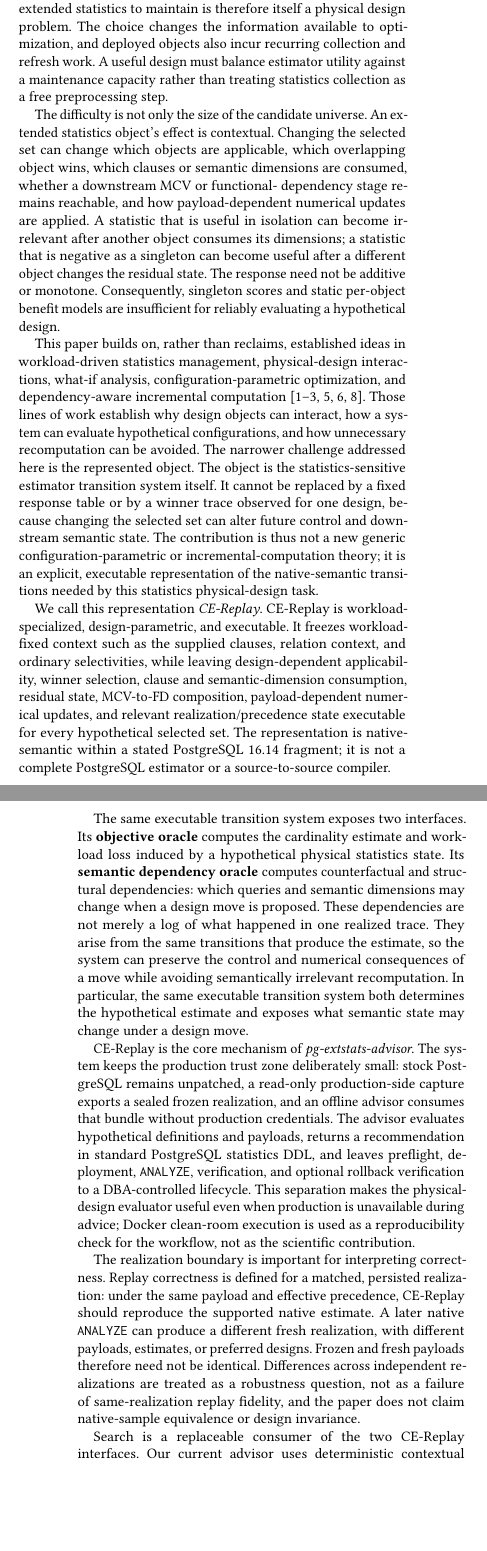
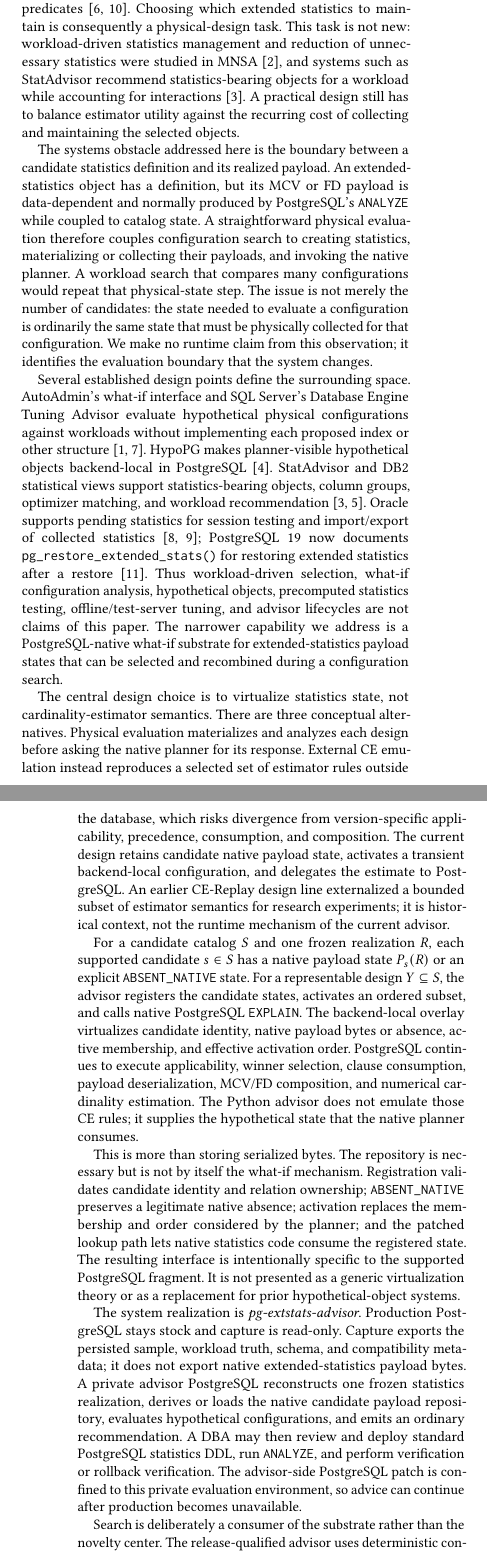
Before and after one commit to 1951123/pg-extstats-advisor-paper, a LaTeX paper (paper/main.tex, which reads paper/sections/01-introduction.tex): two parts of the columns of pages 1 and 2 of 3, joined at a grey line, cut so that both start at the same text, the shorter picture padded with empty space. Compiled offline with pdfLaTeX.

Commit message:
Rewrite abstract and introduction for Strategy B

```diff
--- a/paper/main.tex
+++ b/paper/main.tex
@@ -26 +20,0 @@ space. We present CE-Replay, a workload-specialized, design-parametric,
-executable representation of the supported statistics-sensitive estimator
@@ -40,0 +34 @@ PostgreSQL cardinality estimator, a global optimizer, or a latency guarantee.
+PostgreSQL remains stock: read-only capture exports the persisted sample and
--- a/paper/sections/01-introduction.tex
+++ b/paper/sections/01-introduction.tex
@@ -7,6 +2,0 @@ multivariate information that can improve this situation, including most-common
-values and functional dependencies in PostgreSQL~\cite{ilyas2004cords,postgresql16docs}.
-Choosing which extended statistics to maintain is therefore itself a physical
-design problem. The choice changes the information available to optimization,
-and deployed objects also incur recurring collection and refresh work. A useful
-design must balance estimator utility against a maintenance capacity rather
-than treating statistics collection as a free preprocessing step.
@@ -13,75 +8,89 @@ than treating statistics collection as a free preprocessing step.
+functional-dependency (FD) statistics, that can improve estimates for such
+predicates~\cite{ilyas2004cords,postgresql16docs}. Choosing which extended
+statistics to maintain is consequently a physical-design task. This task is
+not new: workload-driven statistics management and reduction of unnecessary
+statistics were studied in MNSA~\cite{chaudhuri2001statistics}, and systems
+such as StatAdvisor recommend statistics-bearing objects for a workload while
+accounting for interactions~\cite{elhelw2009statadvisor}. A practical design
+still has to balance estimator utility against the recurring cost of collecting
+and maintaining the selected objects.
 
-The difficulty is not only the size of the candidate universe. An extended
-statistics object's effect is contextual. Changing the selected set can change
-which objects are applicable, which overlapping object wins, which clauses or
-semantic dimensions are consumed, whether a downstream MCV or functional-
-dependency stage remains reachable, and how payload-dependent numerical
-updates are applied. A statistic that is useful in isolation can become
-irrelevant after another object consumes its dimensions; a statistic that is
-negative as a singleton can become useful after a different object changes the
-residual state. The response need not be additive or monotone. Consequently,
-singleton scores and static per-object benefit models are insufficient for
-reliably evaluating a hypothetical design.
+The systems obstacle addressed here is the boundary between a candidate
+statistics definition and its realized payload. An extended-statistics object
+has a definition, but its MCV or FD payload is data-dependent and normally
+produced by PostgreSQL's \texttt{ANALYZE} while coupled to catalog state. A
+straightforward physical evaluation therefore couples configuration search to
+creating statistics, materializing or collecting their payloads, and invoking
+the native planner. A workload search that compares many configurations would
+repeat that physical-state step. The issue is not merely the number of
+candidates: the state needed to evaluate a configuration is ordinarily the
+same state that must be physically collected for that configuration. We make no
+runtime claim from this observation; it identifies the evaluation boundary
+that the system changes.
 
-This paper builds on, rather than reclaims, established ideas in workload-driven
-statistics management, physical-design interactions, what-if analysis,
-configuration-parametric optimization, and dependency-aware incremental
-computation~\cite{chaudhuri2001statistics,schnaitter2009interactions,chaudhuri1998whatif,papadomanolakis2007inum,bruno2008cpqo,liu2016incremental}.
-Those lines of work establish why design objects can interact, how a system can
-evaluate hypothetical configurations, and how unnecessary recomputation can be
-avoided. The narrower challenge addressed here is the represented object. The
-object is the statistics-sensitive estimator transition system itself. It
-cannot be replaced by a fixed response table or by a winner trace observed for
-one design, because changing the selected set can alter future control and
-downstream semantic state. The contribution is thus not a new generic
-configuration-parametric or incremental-computation theory; it is an explicit,
-executable representation of the native-semantic transitions needed by this
-statistics physical-design task.
+Several established design points define the surrounding space. AutoAdmin's
+what-if interface and SQL Server's Database Engine Tuning Advisor evaluate
+hypothetical physical configurations against workloads without implementing
+each proposed index or other structure~\cite{chaudhuri1998whatif,microsoftdta}.
+HypoPG makes planner-visible hypothetical objects backend-local in
+PostgreSQL~\cite{hypopg}. StatAdvisor and DB2 statistical views support
+statistics-bearing objects, column groups, optimizer matching, and workload
+recommendation~\cite{elhelw2009statadvisor,db2statviews}. Oracle supports
+pending statistics for session testing and import/export of collected
+statistics~\cite{oraclependingstats,oracleimportstats}; PostgreSQL 19 now
+documents \texttt{pg\_restore\_extended\_stats()} for restoring extended
+statistics after a restore~\cite{postgresql19restore}. Thus workload-driven
+selection, what-if configuration analysis, hypothetical objects, precomputed
+statistics testing, offline/test-server tuning, and advisor lifecycles are not
+claims of this paper. The
+narrower capability we address is a PostgreSQL-native what-if substrate for
+extended-statistics payload states that can be selected and recombined during a
+configuration search.
 
-We call this representation \emph{CE-Replay}. CE-Replay is workload-specialized,
-design-parametric, and executable. It freezes workload-fixed context such as
-the supplied clauses, relation context, and ordinary selectivities, while
-leaving design-dependent applicability, winner selection, clause and
-semantic-dimension consumption, residual state, MCV-to-FD composition,
-payload-dependent numerical updates, and relevant realization/precedence state
-executable for every hypothetical selected set. The representation is native-
-semantic within a stated PostgreSQL 16.14 fragment; it is not a complete
-PostgreSQL estimator or a source-to-source compiler.
+The central design choice is to virtualize statistics state, not
+cardinality-estimator semantics. There are three conceptual alternatives.
+Physical evaluation materializes and analyzes each design before asking the
+native planner for its response. External CE emulation instead reproduces a
+selected set of estimator rules outside the database, which risks divergence
+from version-specific applicability, precedence, consumption, and composition.
+The current design retains candidate native payload state, activates a
+transient backend-local configuration, and delegates the estimate to
+PostgreSQL. An earlier CE-Replay design line externalized a bounded subset of
+estimator semantics for research experiments; it is historical context, not
+the runtime mechanism of the current advisor.
 
-The same executable transition system exposes two interfaces. Its \textbf{objective
-oracle} computes the cardinality estimate and workload loss induced by a
-hypothetical physical statistics state. Its \textbf{semantic dependency oracle}
-computes counterfactual and structural dependencies: which queries and semantic
-dimensions may change when a design move is proposed. These dependencies are
-not merely a log of what happened in one realized trace. They arise from the
-same transitions that produce the estimate, so the system can preserve the
-control and numerical consequences of a move while avoiding semantically
-irrelevant recomputation. In particular, the same executable transition system
-both determines the hypothetical estimate and exposes what semantic state may
-change under a design move.
+For a candidate catalog $S$ and one frozen realization $R$, each supported
+candidate $s\in S$ has a native payload state $P_s(R)$ or an explicit
+\texttt{ABSENT\_NATIVE} state. For a representable design $Y\subseteq S$, the
+advisor registers the candidate states, activates an ordered subset, and calls
+native PostgreSQL \texttt{EXPLAIN}. The backend-local overlay virtualizes
+candidate identity, native payload bytes or absence, active membership, and
+effective activation order. PostgreSQL continues to execute applicability,
+winner selection, clause consumption, payload deserialization, MCV/FD
+composition, and numerical cardinality estimation. The Python advisor does
+not emulate those CE rules; it supplies the hypothetical state that the native
+planner consumes.
 
-CE-Replay is the core mechanism of \emph{pg-extstats-advisor}. The system keeps
-the production trust zone deliberately small: stock PostgreSQL remains
-unpatched, a read-only production-side capture exports a sealed frozen
-realization, and an offline advisor consumes that bundle without production
-credentials. The advisor evaluates hypothetical definitions and payloads,
-returns a recommendation in standard PostgreSQL statistics DDL, and leaves
-preflight, deployment, \texttt{ANALYZE}, verification, and optional rollback
-verification to a DBA-controlled lifecycle. This separation makes the
-physical-design evaluator useful even when production is unavailable during
-advice; Docker clean-room execution is used as a reproducibility check for the
-workflow, not as the scientific contribution.
+This is more than storing serialized bytes. The repository is necessary but is
+not by itself the what-if mechanism. Registration validates candidate identity
+and relation ownership; \texttt{ABSENT\_NATIVE} preserves a legitimate native
+absence; activation replaces the membership and order considered by the
+planner; and the patched lookup path lets native statistics code consume the
+registered state. The resulting interface is intentionally specific to the
+supported PostgreSQL fragment. It is not presented as a generic virtualization
+theory or as a replacement for prior hypothetical-object systems.
 
-The realization boundary is important for interpreting correctness. Replay
-correctness is defined for a matched, persisted realization: under the same
-payload and effective precedence, CE-Replay should reproduce the supported
-native estimate. A later native \texttt{ANALYZE} can produce a different fresh
-realization, with different payloads, estimates, or preferred designs. Frozen
-and fresh payloads therefore need not be identical. Differences across
-independent realizations are treated as a robustness question, not as a failure
-of same-realization replay fidelity, and the paper does not claim native-sample
-equivalence or design invariance.
+The system realization is \emph{pg-extstats-advisor}. Production PostgreSQL
+stays stock and capture is read-only. Capture exports the persisted sample,
+workload truth, schema, and compatibility metadata; it does not export native
+extended-statistics payload bytes. A private advisor PostgreSQL reconstructs
+one frozen statistics realization, derives or loads the native candidate
+payload repository, evaluates hypothetical configurations, and emits an
+ordinary recommendation. A DBA may then review and deploy standard PostgreSQL
+statistics DDL, run \texttt{ANALYZE}, and perform verification or rollback
+verification. The advisor-side PostgreSQL patch is confined to this private
+evaluation environment, so advice can continue after production becomes
+unavailable.
 
-Search is a replaceable consumer of the two CE-Replay interfaces. Our current
-advisor uses deterministic contextual maintenance-constrained search: greedy
-construction followed by ADD/DROP/SWAP local improvement under a fixed
+Search is deliberately a consumer of the substrate rather than the novelty
+center. The release-qualified advisor uses deterministic contextual ADD-only
```
Also changed, not shown: notes/strategy-b-intro-self-review-v1.md (added, +59 -0 lines), paper/main.tex (41 more changed lines), paper/sections/01-introduction.tex (84 more changed lines).
